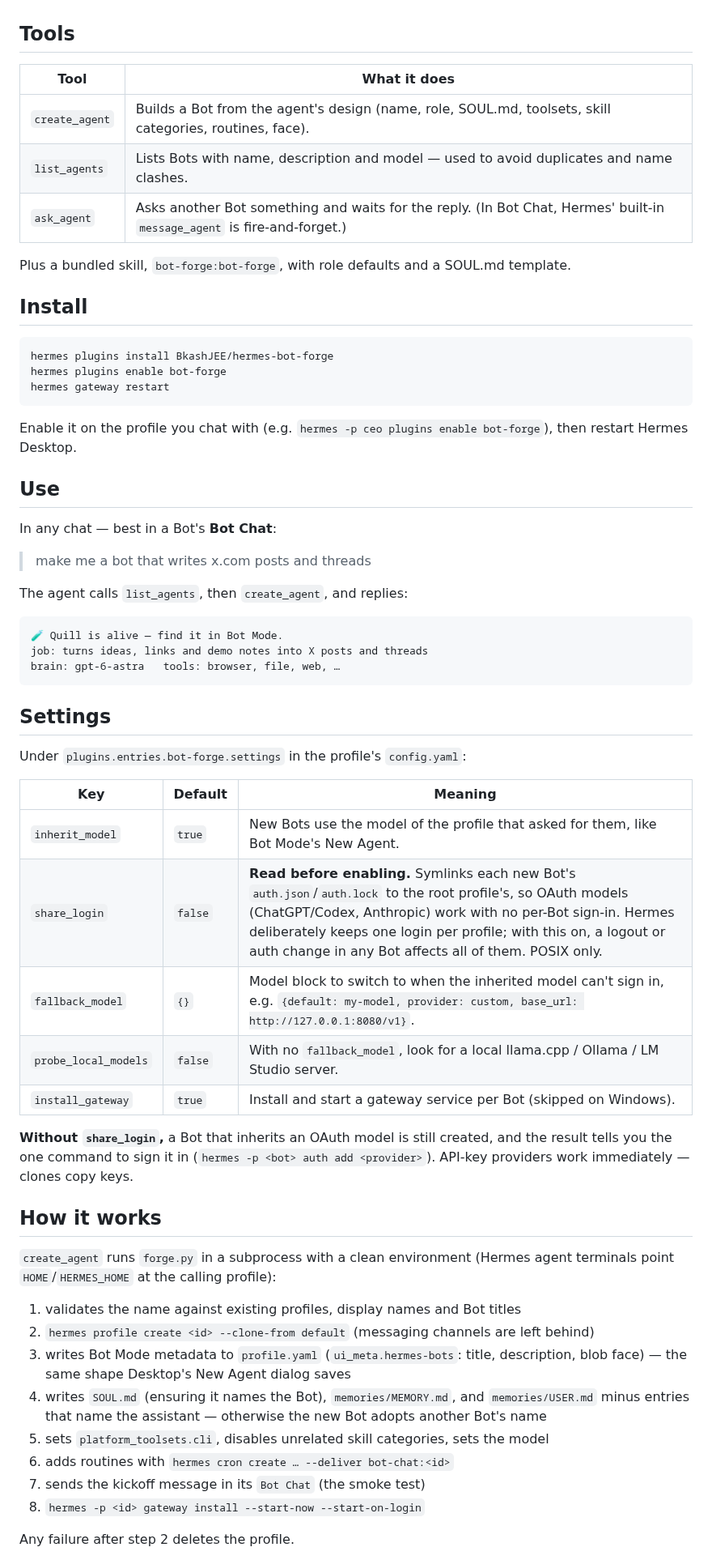
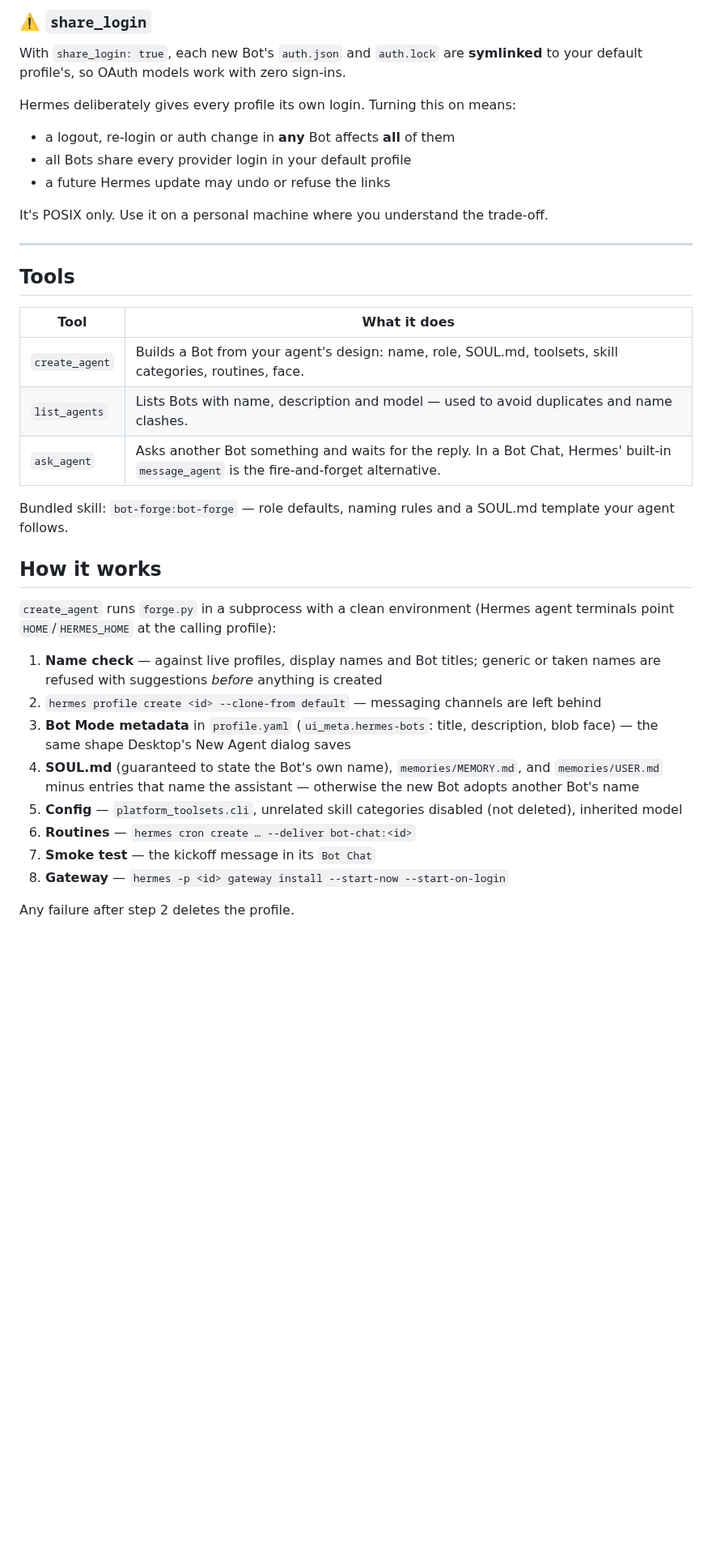
Before and after one commit to BkashJEE/hermes-bot-forge, a Markdown page: README.md, the part around one of its changes. Shown at 81% size. Rendered like a GitHub page; blank space fills up the shorter version.

````diff
--- a/README.md
+++ b/README.md
@@ -16,64 +129,39 @@ It smoke-tests the new Bot and rolls everything back if a step fails.
+### ⚠️ `share_login`
+
+With `share_login: true`, each new Bot's `auth.json` and `auth.lock` are **symlinked** to your default profile's, so OAuth models work with zero sign-ins.
+
+Hermes deliberately gives every profile its own login. Turning this on means:
+
+- a logout, re-login or auth change in **any** Bot affects **all** of them
+- all Bots share every provider login in your default profile
+- a future Hermes update may undo or refuse the links
+
+It's POSIX only. Use it on a personal machine where you understand the trade-off.
+
+---
 
 ## Tools
 
 | Tool | What it does |
 |---|---|
-| `create_agent` | Builds a Bot from the agent's design (name, role, SOUL.md, toolsets, skill categories, routines, face). |
+| `create_agent` | Builds a Bot from your agent's design: name, role, SOUL.md, toolsets, skill categories, routines, face. |
 | `list_agents` | Lists Bots with name, description and model — used to avoid duplicates and name clashes. |
-| `ask_agent` | Asks another Bot something and waits for the reply. (In Bot Chat, Hermes' built-in `message_agent` is fire-and-forget.) |
+| `ask_agent` | Asks another Bot something and waits for the reply. In a Bot Chat, Hermes' built-in `message_agent` is the fire-and-forget alternative. |
 
-Plus a bundled skill, `bot-forge:bot-forge`, with role defaults and a SOUL.md template.
-
-## Install
-
-```bash
-hermes plugins install BkashJEE/hermes-bot-forge
-hermes plugins enable bot-forge
-hermes gateway restart
-```
-
-Enable it on the profile you chat with (e.g. `hermes -p ceo plugins enable bot-forge`), then restart Hermes Desktop.
-
-## Use
-
-In any chat — best in a Bot's **Bot Chat**:
-
-> make me a bot that writes x.com posts and threads
-
-The agent calls `list_agents`, then `create_agent`, and replies:
-
-```
-🧪 Quill is alive — find it in Bot Mode.
-job: turns ideas, links and demo notes into X posts and threads
-brain: gpt-6-astra   tools: browser, file, web, …
-```
-
-## Settings
-
-Under `plugins.entries.bot-forge.settings` in the profile's `config.yaml`:
-
-| Key | Default | Meaning |
-|---|---|---|
-| `inherit_model` | `true` | New Bots use the model of the profile that asked for them, like Bot Mode's New Agent. |
-| `share_login` | `false` | **Read before enabling.** Symlinks each new Bot's `auth.json`/`auth.lock` to the root profile's, so OAuth models (ChatGPT/Codex, Anthropic) work with no per-Bot sign-in. Hermes deliberately keeps one login per profile; with this on, a logout or auth change in any Bot affects all of them. POSIX only. |
-| `fallback_model` | `{}` | Model block to switch to when the inherited model can't sign in, e.g. `{default: my-model, provider: custom, base_url: http://127.0.0.1:8080/v1}`. |
-| `probe_local_models` | `false` | With no `fallback_model`, look for a local llama.cpp / Ollama / LM Studio server. |
-| `install_gateway` | `true` | Install and start a gateway service per Bot (skipped on Windows). |
-
-**Without `share_login`,** a Bot that inherits an OAuth model is still created, and the result tells you the one command to sign it in (`hermes -p <bot> auth add <provider>`). API-key providers work immediately — clones copy keys.
+Bundled skill: `bot-forge:bot-forge` — role defaults, naming rules and a SOUL.md template your agent follows.
 
 ## How it works
 
 `create_agent` runs `forge.py` in a subprocess with a clean environment (Hermes agent terminals point `HOME`/`HERMES_HOME` at the calling profile):
 
-1. validates the name against existing profiles, display names and Bot titles
-2. `hermes profile create <id> --clone-from default` (messaging channels are left behind)
-3. writes Bot Mode metadata to `profile.yaml` (`ui_meta.hermes-bots`: title, description, blob face) — the same shape Desktop's New Agent dialog saves
-4. writes `SOUL.md` (ensuring it names the Bot), `memories/MEMORY.md`, and `memories/USER.md` minus entries that name the assistant — otherwise the new Bot adopts another Bot's name
-5. sets `platform_toolsets.cli`, disables unrelated skill categories, sets the model
-6. adds routines with `hermes cron create … --deliver bot-chat:<id>`
-7. sends the kickoff message in its `Bot Chat` (the smoke test)
-8. `hermes -p <id> gateway install --start-now --start-on-login`
+1. **Name check** — against live profiles, display names and Bot titles; generic or taken names are refused with suggestions *before* anything is created
+2. `hermes profile create <id> --clone-from default` — messaging channels are left behind
+3. **Bot Mode metadata** in `profile.yaml` (`ui_meta.hermes-bots`: title, description, blob face) — the same shape Desktop's New Agent dialog saves
+4. **SOUL.md** (guaranteed to state the Bot's own name), `memories/MEMORY.md`, and `memories/USER.md` minus entries that name the assistant — otherwise the new Bot adopts another Bot's name
+5. **Config** — `platform_toolsets.cli`, unrelated skill categories disabled (not deleted), inherited model
+6. **Routines** — `hermes cron create … --deliver bot-chat:<id>`
+7. **Smoke test** — the kickoff message in its `Bot Chat`
+8. **Gateway** — `hermes -p <id> gateway install --start-now --start-on-login`
 
 Any failure after step 2 deletes the profile.
 
````
Also changed, not shown: other parts of README.md (+143 -10 lines), docs/banner.png (added), docs/demo-create.png (added), docs/demo-intro.png (added), 2 other files.
